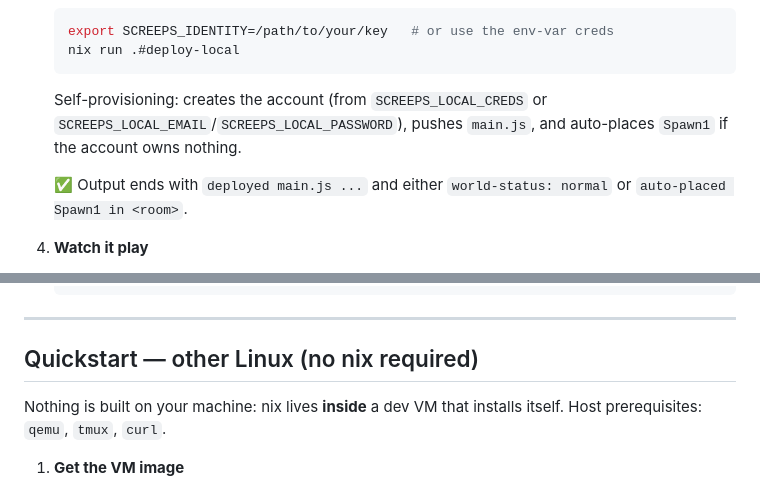
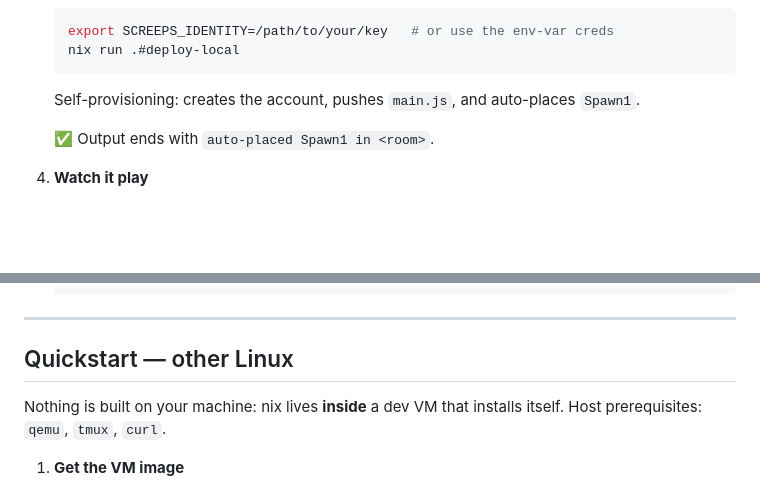
Before and after one commit to mlitchard/dox-populi, a Markdown page: README.md, 2 parts joined by grey strips. Drawn GitHub-style; blank space fills up the shorter version.

````diff
--- a/README.md
+++ b/README.md
@@ -83,12 +83,9 @@ Prerequisites: nix with flakes enabled.
    nix run .#deploy-local
    ```
 
-   Self-provisioning: creates the account (from `SCREEPS_LOCAL_CREDS` or
-   `SCREEPS_LOCAL_EMAIL`/`SCREEPS_LOCAL_PASSWORD`), pushes `main.js`, and
-   auto-places `Spawn1` if the account owns nothing.
+   Self-provisioning: creates the account, pushes `main.js`, and auto-places `Spawn1`.
 
-   ✅ Output ends with `deployed main.js ...` and either `world-status:
-   normal` or `auto-placed Spawn1 in <room>`.
+   ✅ Output ends with `auto-placed Spawn1 in <room>`.
 
 4. **Watch it play**
 
@@ -108,7 +105,7 @@ Prerequisites: nix with flakes enabled.
 
 ---
 
-## Quickstart — other Linux (no nix required)
+## Quickstart — other Linux
 
 Nothing is built on your machine: nix lives **inside** a dev VM that installs
 itself. Host prerequisites: `qemu`, `tmux`, `curl`.
````
